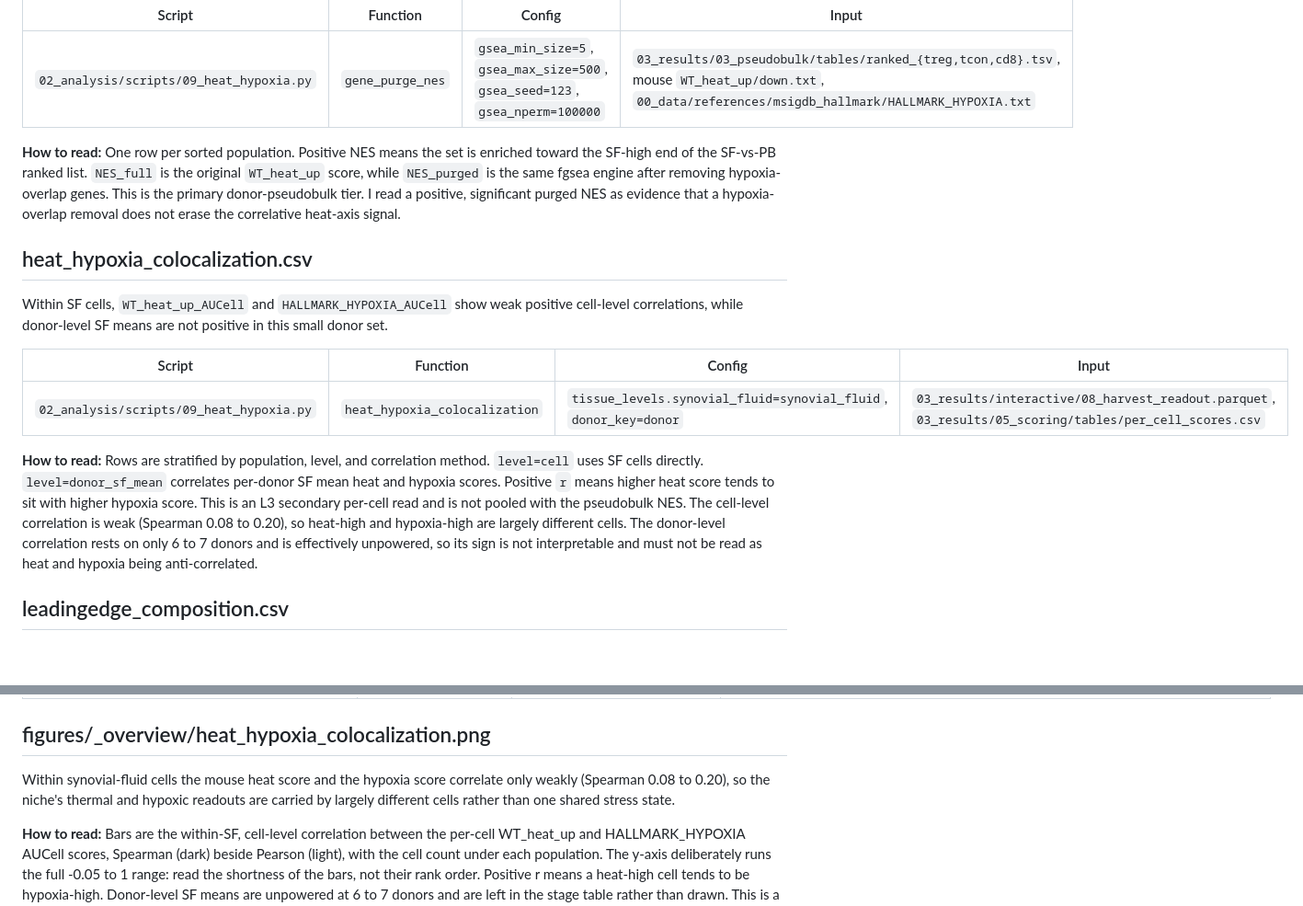
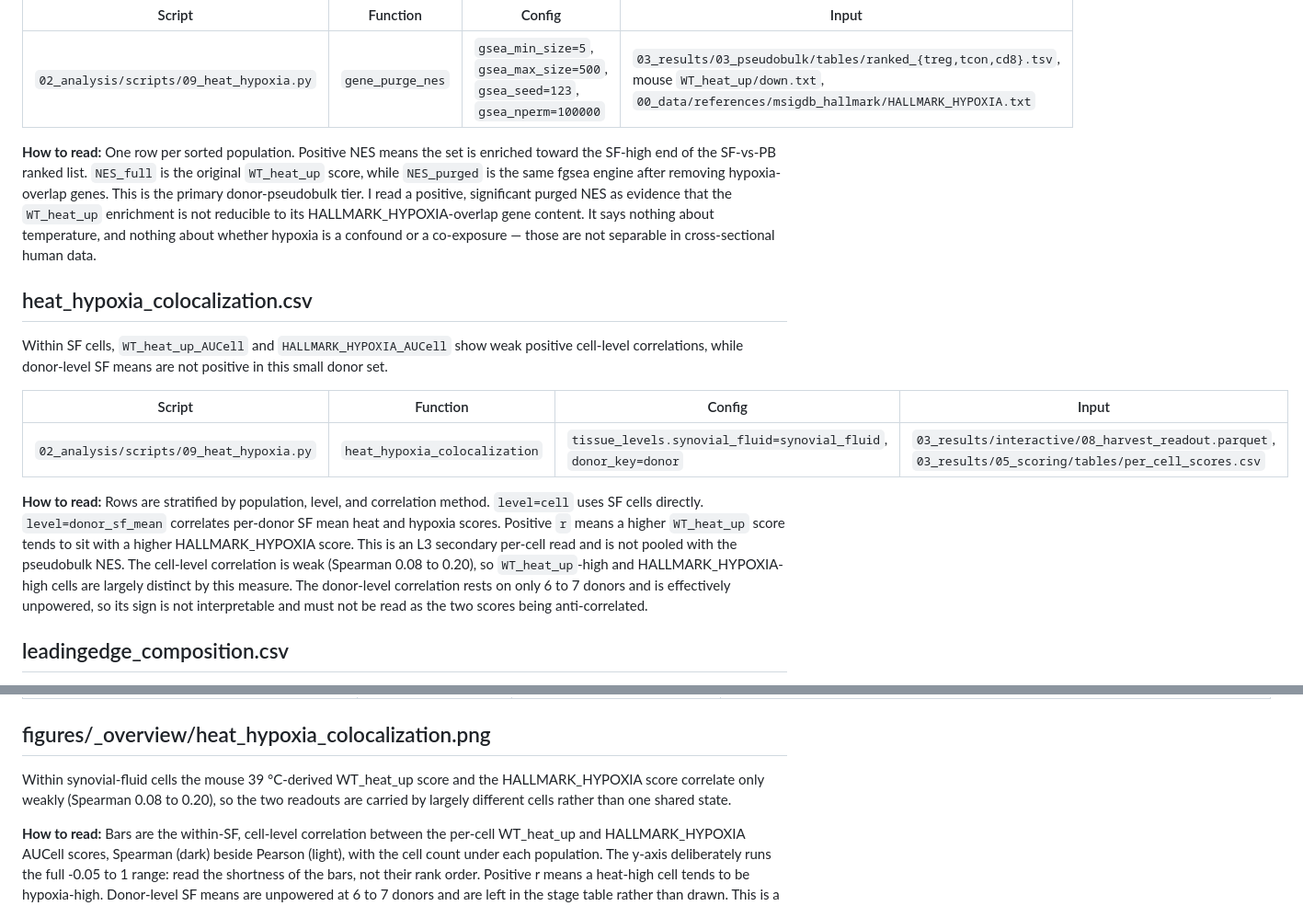
Before and after one commit to Mogilenko-Lab/STING-JR-human-treg-arthritis, a Markdown page: 03_results/09_heat_hypoxia/README.md, 2 parts joined by grey strips. Shown at 92% size. Rendered like a GitHub page; blank space fills up the shorter version.

```diff
--- a/03_results/09_heat_hypoxia/README.md
+++ b/03_results/09_heat_hypoxia/README.md
@@ -16,7 +16,7 @@ Removing 18 `HALLMARK_HYPOXIA` overlap genes reduces the `WT_heat_up` NES modest
 |---|---|---|---|
 | `02_analysis/scripts/09_heat_hypoxia.py` | `gene_purge_nes` | `gsea_min_size=5`, `gsea_max_size=500`, `gsea_seed=123`, `gsea_nperm=100000` | `03_results/03_pseudobulk/tables/ranked_{treg,tcon,cd8}.tsv`, mouse `WT_heat_up/down.txt`, `00_data/references/msigdb_hallmark/HALLMARK_HYPOXIA.txt` |
 
-**How to read:** One row per sorted population. Positive NES means the set is enriched toward the SF-high end of the SF-vs-PB ranked list. `NES_full` is the original `WT_heat_up` score, while `NES_purged` is the same fgsea engine after removing hypoxia-overlap genes. This is the primary donor-pseudobulk tier. I read a positive, significant purged NES as evidence that a hypoxia-overlap removal does not erase the correlative heat-axis signal.
+**How to read:** One row per sorted population. Positive NES means the set is enriched toward the SF-high end of the SF-vs-PB ranked list. `NES_full` is the original `WT_heat_up` score, while `NES_purged` is the same fgsea engine after removing hypoxia-overlap genes. This is the primary donor-pseudobulk tier. I read a positive, significant purged NES as evidence that the `WT_heat_up` enrichment is not reducible to its HALLMARK_HYPOXIA-overlap gene content. It says nothing about temperature, and nothing about whether hypoxia is a confound or a co-exposure — those are not separable in cross-sectional human data.
 
 ## heat_hypoxia_colocalization.csv
 
@@ -26,7 +26,7 @@ Within SF cells, `WT_heat_up_AUCell` and `HALLMARK_HYPOXIA_AUCell` show weak pos
 |---|---|---|---|
 | `02_analysis/scripts/09_heat_hypoxia.py` | `heat_hypoxia_colocalization` | `tissue_levels.synovial_fluid=synovial_fluid`, `donor_key=donor` | `03_results/interactive/08_harvest_readout.parquet`, `03_results/05_scoring/tables/per_cell_scores.csv` |
 
-**How to read:** Rows are stratified by population, level, and correlation method. `level=cell` uses SF cells directly. `level=donor_sf_mean` correlates per-donor SF mean heat and hypoxia scores. Positive `r` means higher heat score tends to sit with higher hypoxia score. This is an L3 secondary per-cell read and is not pooled with the pseudobulk NES. The cell-level correlation is weak (Spearman 0.08 to 0.20), so heat-high and hypoxia-high are largely different cells. The donor-level correlation rests on only 6 to 7 donors and is effectively unpowered, so its sign is not interpretable and must not be read as heat and hypoxia being anti-correlated.
+**How to read:** Rows are stratified by population, level, and correlation method. `level=cell` uses SF cells directly. `level=donor_sf_mean` correlates per-donor SF mean heat and hypoxia scores. Positive `r` means a higher `WT_heat_up` score tends to sit with a higher HALLMARK_HYPOXIA score. This is an L3 secondary per-cell read and is not pooled with the pseudobulk NES. The cell-level correlation is weak (Spearman 0.08 to 0.20), so `WT_heat_up`-high and HALLMARK_HYPOXIA-high cells are largely distinct by this measure. The donor-level correlation rests on only 6 to 7 donors and is effectively unpowered, so its sign is not interpretable and must not be read as the two scores being anti-correlated.
 
 ## leadingedge_composition.csv
 
@@ -152,10 +153,10 @@ purged FDR. Primary donor-pseudobulk tier, correlative.
 
 ## figures/_overview/heat_hypoxia_colocalization.png
 
-Within synovial-fluid cells the mouse heat score and the hypoxia score
-correlate only weakly (Spearman 0.08 to 0.20), so the niche's thermal
-and hypoxic readouts are carried by largely different cells rather
-than one shared stress state.
+Within synovial-fluid cells the mouse 39 °C-derived WT_heat_up score
+and the HALLMARK_HYPOXIA score correlate only weakly (Spearman 0.08 to
+0.20), so the two readouts are carried by largely different cells
+rather than one shared state.
 
 **How to read:** Bars are the within-SF, cell-level correlation between the per-cell
 WT_heat_up and HALLMARK_HYPOXIA AUCell scores, Spearman (dark) beside
```
Also changed, not shown: other parts of 03_results/09_heat_hypoxia/README.md (+6 -5 lines), 03_results/10_hsr_lens/README.md (+1 -1 lines).
